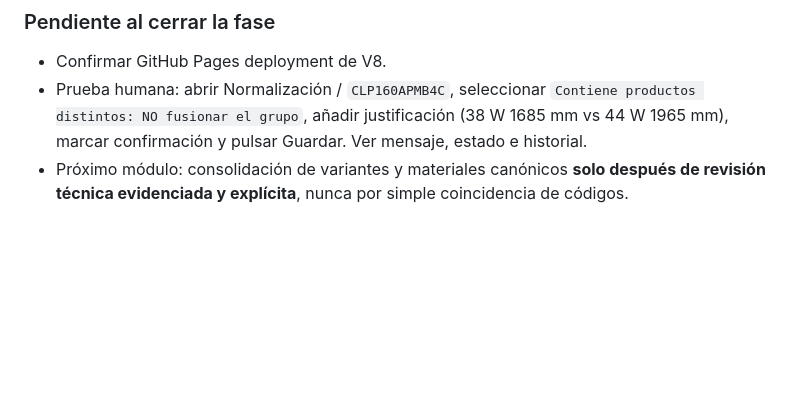
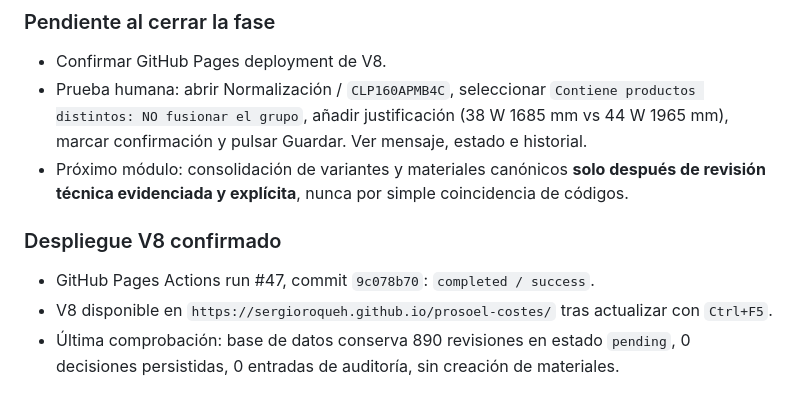
Before and after one commit to sergioroqueh/prosoel-costes, a Markdown page: docs/checkpoint-2026-10-08.md, the part around the change. Rendered like a GitHub page; blank space fills up the shorter version.

Commit message:
docs: V8 Pages deploy success and first supervised review walkthrough

```diff
--- a/docs/checkpoint-2026-10-08.md
+++ b/docs/checkpoint-2026-10-08.md
@@ -330,3 +330,8 @@ PVP, descuento, neto, total y archivo de origen.
 - Confirmar GitHub Pages deployment de V8.
 - Prueba humana: abrir Normalización / `CLP160APMB4C`, seleccionar `Contiene productos distintos: NO fusionar el grupo`, añadir justificación (38 W 1685 mm vs 44 W 1965 mm), marcar confirmación y pulsar Guardar. Ver mensaje, estado e historial.
 - Próximo módulo: consolidación de variantes y materiales canónicos **solo después de revisión técnica evidenciada y explícita**, nunca por simple coincidencia de códigos.
+
+### Despliegue V8 confirmado
+- GitHub Pages Actions run #47, commit `9c078b70`: `completed / success`.
+- V8 disponible en `https://sergioroqueh.github.io/prosoel-costes/` tras actualizar con `Ctrl+F5`.
+- Última comprobación: base de datos conserva 890 revisiones en estado `pending`, 0 decisiones persistidas, 0 entradas de auditoría, sin creación de materiales.
```
